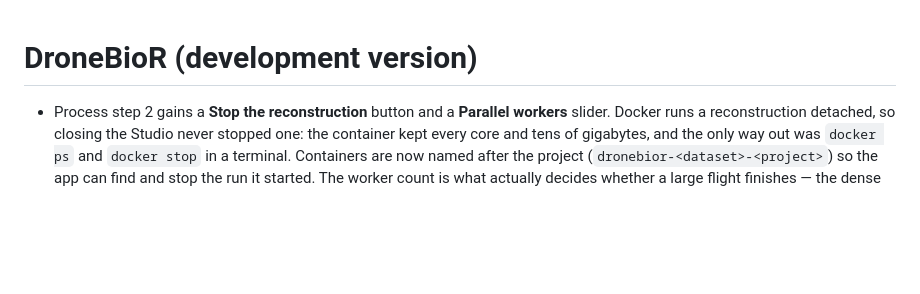
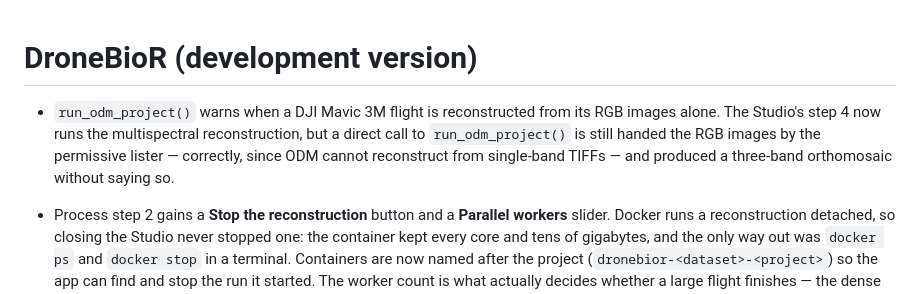
Before and after one commit to HugoMachadoRodrigues/DroneBioR, a Markdown page: NEWS.md, the part around the change. Rendered like a GitHub page; blank space fills up the shorter version.

Commit message:
run_odm_project(): say when a DJI flight is being reconstructed RGB-only (#88)
The previous commit let DJI Mavic 3M datasets through run_odm_project() by
routing them to the permissive lister. That fixed the crash and introduced a
worse failure: the permissive lister hands ODM only the RGB JPGs - correctly,
since ODM cannot reconstruct from single-band MS TIFFs - so the run completes
and produces a three-band orthomosaic without saying so.

The user then finds out in the GIS tab, after a full reconstruction, that
NDVI, NDRE, EVI, SAVI, OSAVI, MSAVI2, NDWI and GNDVI are all unavailable,
each labelled "this orthomosaic is RGB-only", with nothing connecting that to
a decision taken silently at image-staging time.

list_aerial_images() already reports what it did through the
`dji_visible_multispectral` attribute; nobody read it. run_odm_project() now
does, and warns with the image count and the name of the function that builds
the 7-band product.

A loud wrong answer is recoverable in seconds. A quiet one costs a
reconstruction.

Co-authored-by: Claude Opus 5 <noreply@anthropic.com>

```diff
--- a/NEWS.md
+++ b/NEWS.md
@@ -1,4 +1,11 @@
 # DroneBioR (development version)
+
+* `run_odm_project()` warns when a DJI Mavic 3M flight is reconstructed from
+  its RGB images alone. The Studio's step 4 now runs the multispectral
+  reconstruction, but a direct call to `run_odm_project()` is still handed the
+  RGB images by the permissive lister — correctly, since ODM cannot
+  reconstruct from single-band TIFFs — and produced a three-band orthomosaic
+  without saying so.
 
 * Process step 2 gains a **Stop the reconstruction** button and a **Parallel
   workers** slider. Docker runs a reconstruction detached, so closing the
```
